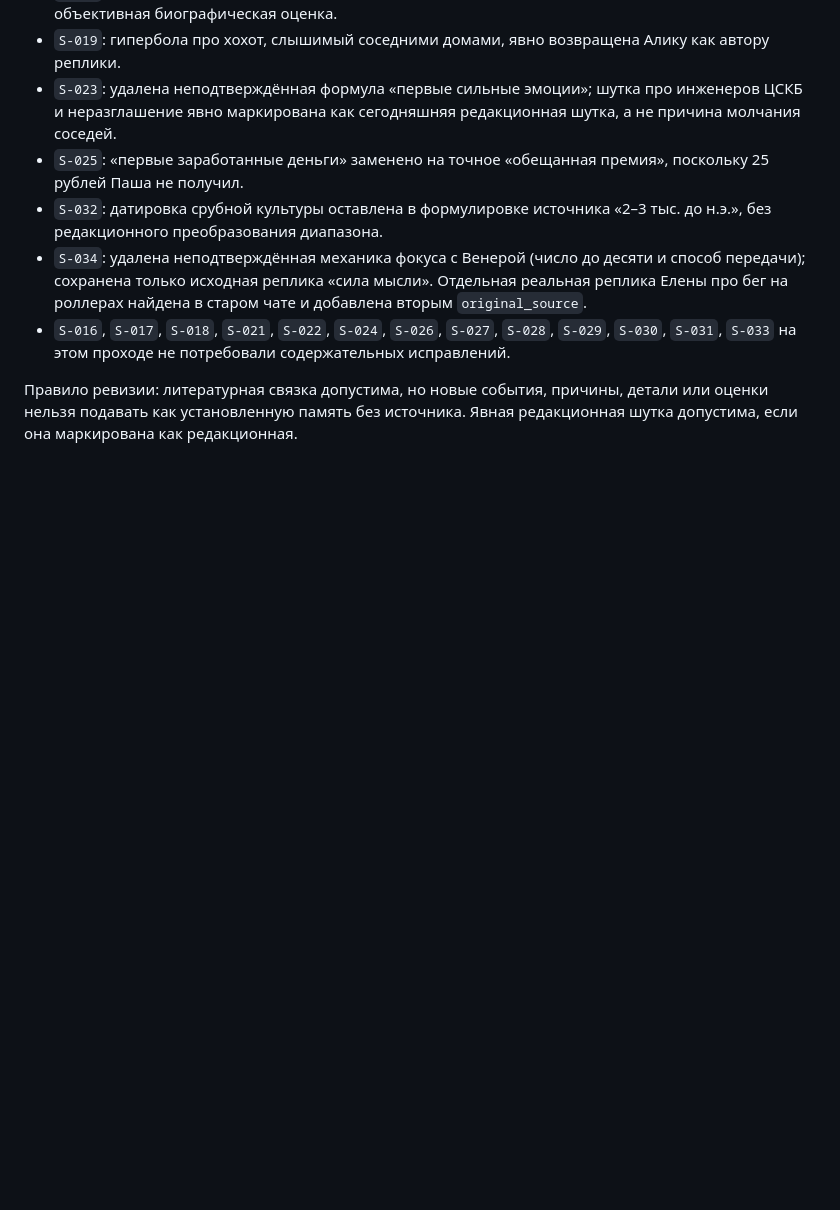
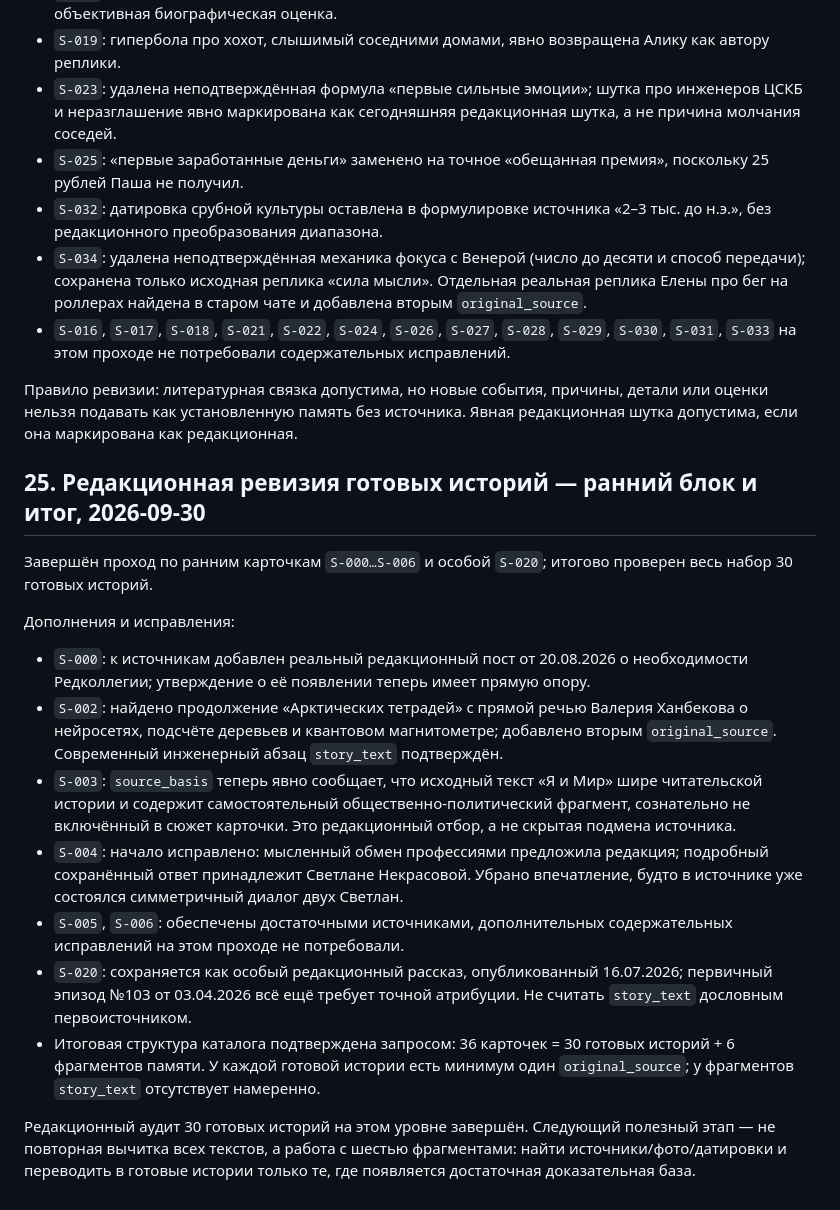
Before and after one commit to chronicles78/chronicles78-preview, a Markdown page: PROJECT_STATE.md, the part around the change. Rendered like a GitHub page; blank space fills up the shorter version.

Commit message:
Complete editorial audit of ready stories

```diff
--- a/PROJECT_STATE.md
+++ b/PROJECT_STATE.md
@@ -599,3 +599,19 @@ Google Drive содержит отдельную папку:
 - `S-016`, `S-017`, `S-018`, `S-021`, `S-022`, `S-024`, `S-026`, `S-027`, `S-028`, `S-029`, `S-030`, `S-031`, `S-033` на этом проходе не потребовали содержательных исправлений.
 
 Правило ревизии: литературная связка допустима, но новые события, причины, детали или оценки нельзя подавать как установленную память без источника. Явная редакционная шутка допустима, если она маркирована как редакционная.
+
+
+## 25. Редакционная ревизия готовых историй — ранний блок и итог, 2026-09-30
+
+Завершён проход по ранним карточкам `S-000…S-006` и особой `S-020`; итогово проверен весь набор 30 готовых историй.
+
+Дополнения и исправления:
+- `S-000`: к источникам добавлен реальный редакционный пост от 20.08.2026 о необходимости Редколлегии; утверждение о её появлении теперь имеет прямую опору.
+- `S-002`: найдено продолжение «Арктических тетрадей» с прямой речью Валерия Ханбекова о нейросетях, подсчёте деревьев и квантовом магнитометре; добавлено вторым `original_source`. Современный инженерный абзац `story_text` подтверждён.
+- `S-003`: `source_basis` теперь явно сообщает, что исходный текст «Я и Мир» шире читательской истории и содержит самостоятельный общественно-политический фрагмент, сознательно не включённый в сюжет карточки. Это редакционный отбор, а не скрытая подмена источника.
+- `S-004`: начало исправлено: мысленный обмен профессиями предложила редакция; подробный сохранённый ответ принадлежит Светлане Некрасовой. Убрано впечатление, будто в источнике уже состоялся симметричный диалог двух Светлан.
+- `S-005`, `S-006`: обеспечены достаточными источниками, дополнительных содержательных исправлений на этом проходе не потребовали.
+- `S-020`: сохраняется как особый редакционный рассказ, опубликованный 16.07.2026; первичный эпизод №103 от 03.04.2026 всё ещё требует точной атрибуции. Не считать `story_text` дословным первоисточником.
+- Итоговая структура каталога подтверждена запросом: 36 карточек = 30 готовых историй + 6 фрагментов памяти. У каждой готовой истории есть минимум один `original_source`; у фрагментов `story_text` отсутствует намеренно.
+
+Редакционный аудит 30 готовых историй на этом уровне завершён. Следующий полезный этап — не повторная вычитка всех текстов, а работа с шестью фрагментами: найти источники/фото/датировки и переводить в готовые истории только те, где появляется достаточная доказательная база.
```
